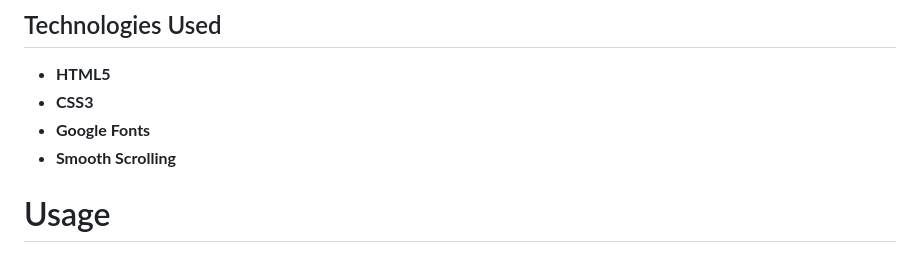
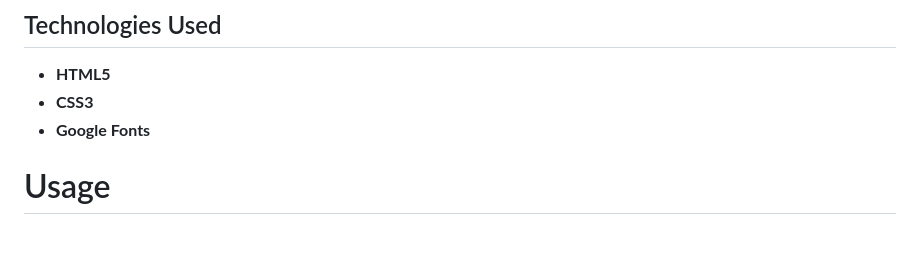
Before and after one commit to saeedhalabi/Frontend-Learning-project, a Markdown page: readme.md, the part around the change. Rendered like a GitHub page.

```diff
--- a/readme.md
+++ b/readme.md
@@ -36,7 +36,6 @@ Welcome to my Gaming Journal! It's a simple and friendly website where I share m
 - **HTML5**
 - **CSS3**
 - **Google Fonts**
-- **Smooth Scrolling**
 
 # Usage
 
```
